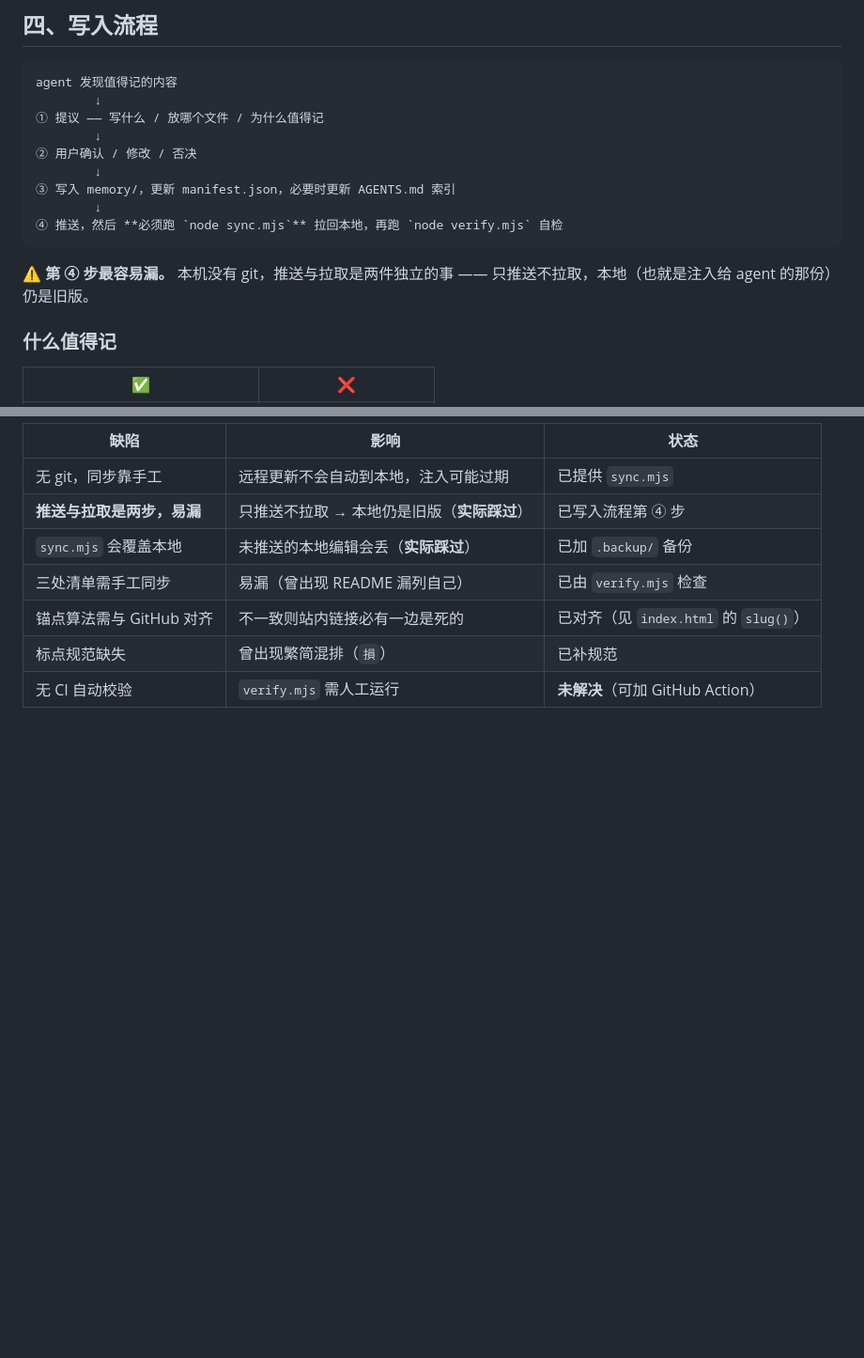
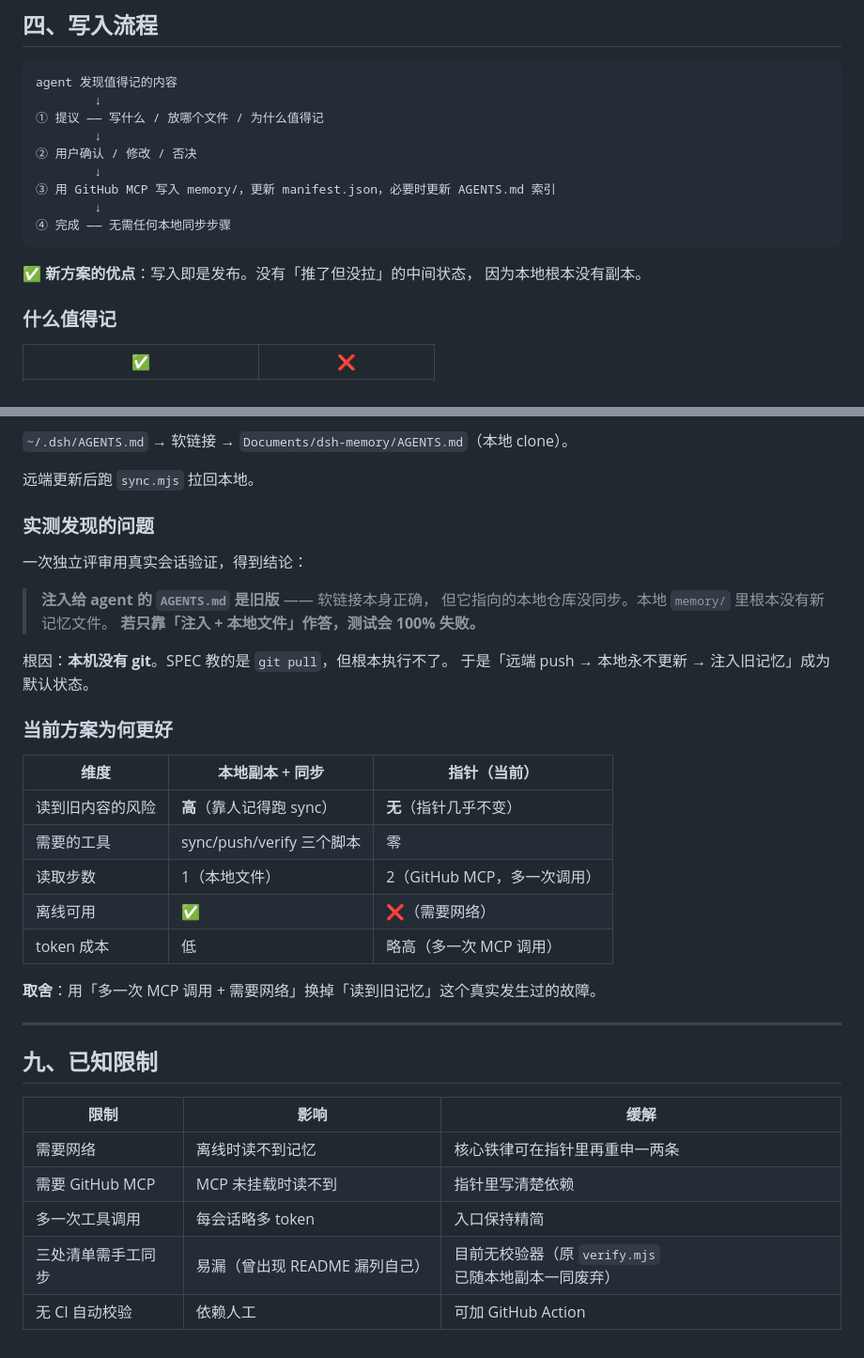
Before and after one commit to HypoDear/dsh-memory, a Markdown page: SPEC.md, 2 parts joined by grey strips. Shown at 94% size. Drawn GitHub-style; blank space fills up the shorter version.

````diff
--- a/SPEC.md
+++ b/SPEC.md
@@ -92,13 +105,13 @@ agent 发现值得记的内容
         ↓
 ② 用户确认 / 修改 / 否决
         ↓
-③ 写入 memory/，更新 manifest.json，必要时更新 AGENTS.md 索引
+③ 用 GitHub MCP 写入 memory/，更新 manifest.json，必要时更新 AGENTS.md 索引
         ↓
-④ 推送，然后 **必须跑 `node sync.mjs`** 拉回本地，再跑 `node verify.mjs` 自检
+④ 完成 —— 无需任何本地同步步骤
 ```
 
-⚠️ **第 ④ 步最容易漏。** 本机没有 git，推送与拉取是两件独立的事 ——
-只推送不拉取，本地（也就是注入给 agent 的那份）仍是旧版。
+✅ **新方案的优点**：写入即是发布。没有「推了但没拉」的中间状态，
+因为本地根本没有副本。
 
 ### 什么值得记
 
@@ -210,10 +178,39 @@ git clone https://github.com/HypoDear/dsh-memory.git
 
-| 缺陷 | 影响 | 状态 |
+`~/.dsh/AGENTS.md` → 软链接 → `Documents/dsh-memory/AGENTS.md`（本地 clone）。
+
+远端更新后跑 `sync.mjs` 拉回本地。
+
+### 实测发现的问题
+
+一次独立评审用真实会话验证，得到结论：
+
+> **注入给 agent 的 `AGENTS.md` 是旧版** —— 软链接本身正确，
+> 但它指向的本地仓库没同步。本地 `memory/` 里根本没有新记忆文件。
+> **若只靠「注入 + 本地文件」作答，测试会 100% 失败。**
+
+根因：**本机没有 git**。SPEC 教的是 `git pull`，但根本执行不了。
+于是「远端 push → 本地永不更新 → 注入旧记忆」成为默认状态。
+
+### 当前方案为何更好
+
+| 维度 | 本地副本 + 同步 | 指针（当前） |
 |---|---|---|
-| 无 git，同步靠手工 | 远程更新不会自动到本地，注入可能过期 | 已提供 `sync.mjs` |
-| **推送与拉取是两步，易漏** | 只推送不拉取 → 本地仍是旧版（**实际踩过**） | 已写入流程第 ④ 步 |
-| `sync.mjs` 会覆盖本地 | 未推送的本地编辑会丢（**实际踩过**） | 已加 `.backup/` 备份 |
-| 三处清单需手工同步 | 易漏（曾出现 README 漏列自己） | 已由 `verify.mjs` 检查 |
-| 锚点算法需与 GitHub 对齐 | 不一致则站内链接必有一边是死的 | 已对齐（见 `index.html` 的 `slug()`） |
-| 标点规范缺失 | 曾出现繁简混排（`損`） | 已补规范 |
-| 无 CI 自动校验 | `verify.mjs` 需人工运行 | **未解决**（可加 GitHub Action） |
+| 读到旧内容的风险 | **高**（靠人记得跑 sync） | **无**（指针几乎不变） |
+| 需要的工具 | sync/push/verify 三个脚本 | 零 |
+| 读取步数 | 1（本地文件） | 2（GitHub MCP，多一次调用） |
+| 离线可用 | ✅ | ❌（需要网络） |
+| token 成本 | 低 | 略高（多一次 MCP 调用） |
+
+**取舍**：用「多一次 MCP 调用 + 需要网络」换掉「读到旧记忆」这个真实发生过的故障。
+
+---
+
+## 九、已知限制
+
+| 限制 | 影响 | 缓解 |
+|---|---|---|
+| 需要网络 | 离线时读不到记忆 | 核心铁律可在指针里再重申一两条 |
+| 需要 GitHub MCP | MCP 未挂载时读不到 | 指针里写清楚依赖 |
+| 多一次工具调用 | 每会话略多 token | 入口保持精简 |
+| 三处清单需手工同步 | 易漏（曾出现 README 漏列自己） | 目前无校验器（原 `verify.mjs` 已随本地副本一同废弃） |
+| 无 CI 自动校验 | 依赖人工 | 可加 GitHub Action |
````
Also changed, not shown: other parts of SPEC.md (+39 -71 lines).
